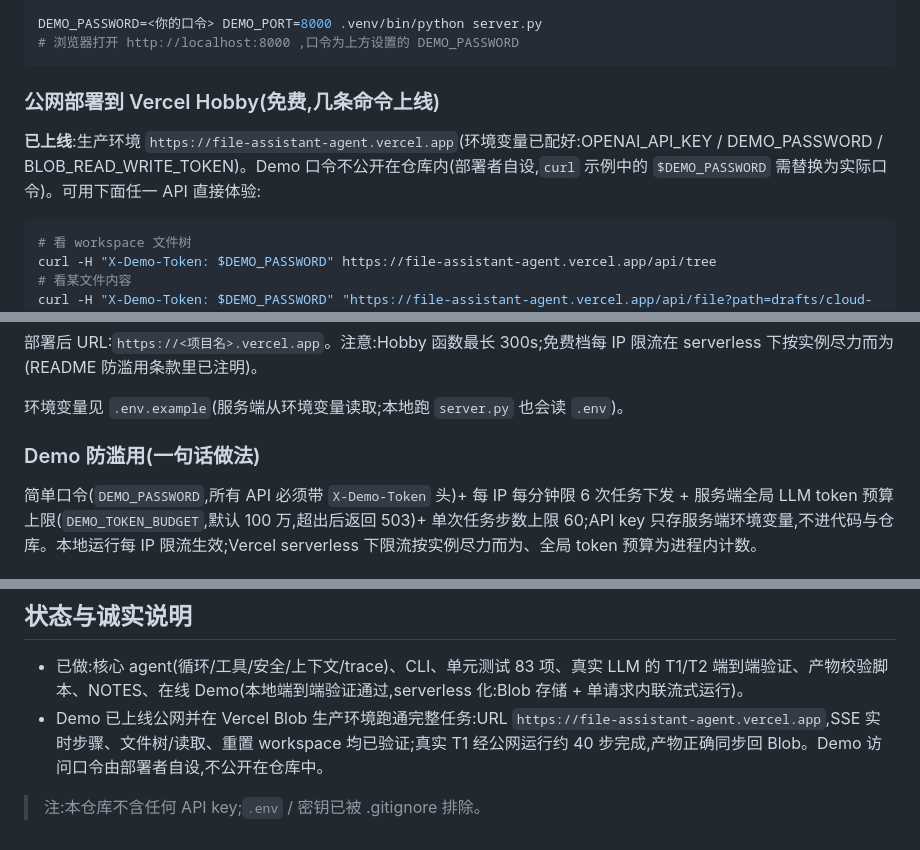
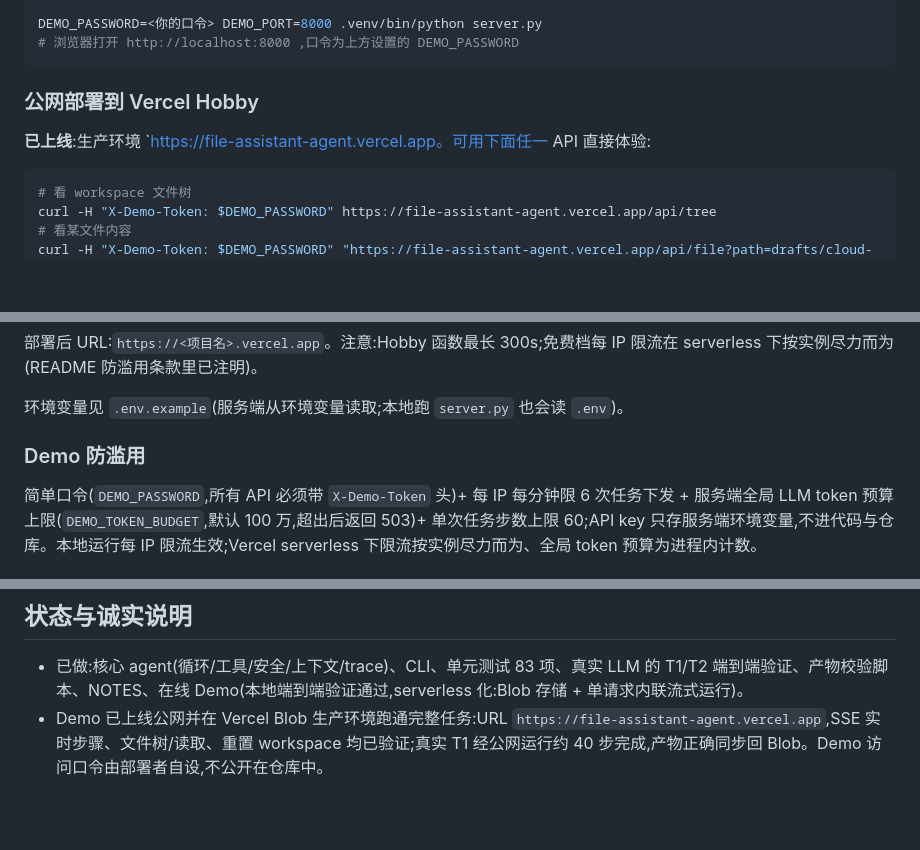
Before and after one commit to Qulucas/file-assistant-agent, a Markdown page: README.md, 3 parts joined by grey strips. Rendered like a GitHub page; blank space fills up the shorter version.

Commit message:
Revise Vercel deployment and demo abuse prevention
Updated deployment instructions and demo usage limits.

````diff
--- a/README.md
+++ b/README.md
@@ -59,9 +59,9 @@ DEMO_PASSWORD=<你的口令> DEMO_PORT=8000 .venv/bin/python server.py
 # 浏览器打开 http://localhost:8000 ,口令为上方设置的 DEMO_PASSWORD
 ```
 
-### 公网部署到 Vercel Hobby(免费,几条命令上线)
+### 公网部署到 Vercel Hobby
 
-**已上线**:生产环境 `https://file-assistant-agent.vercel.app`(环境变量已配好:OPENAI_API_KEY / DEMO_PASSWORD / BLOB_READ_WRITE_TOKEN)。Demo 口令不公开在仓库内(部署者自设,`curl` 示例中的 `$DEMO_PASSWORD` 需替换为实际口令)。可用下面任一 API 直接体验:
+**已上线**:生产环境 `https://file-assistant-agent.vercel.app。可用下面任一 API 直接体验:
 
 ```bash
 # 看 workspace 文件树
@@ -98,7 +98,7 @@ vercel redeploy --prod
 
 环境变量见 `.env.example`(服务端从环境变量读取;本地跑 `server.py` 也会读 `.env`)。
 
-### Demo 防滥用(一句话做法)
+### Demo 防滥用
 
 简单口令(`DEMO_PASSWORD`,所有 API 必须带 `X-Demo-Token` 头)+ 每 IP 每分钟限 6 次任务下发 + 服务端全局 LLM token 预算上限(`DEMO_TOKEN_BUDGET`,默认 100 万,超出后返回 503)+ 单次任务步数上限 60;API key 只存服务端环境变量,不进代码与仓库。本地运行每 IP 限流生效;Vercel serverless 下限流按实例尽力而为、全局 token 预算为进程内计数。
 
@@ -127,5 +127,3 @@ falcon_agent/
 
 - 已做:核心 agent(循环/工具/安全/上下文/trace)、CLI、单元测试 83 项、真实 LLM 的 T1/T2 端到端验证、产物校验脚本、NOTES、在线 Demo(本地端到端验证通过,serverless 化:Blob 存储 + 单请求内联流式运行)。
 - Demo 已上线公网并在 Vercel Blob 生产环境跑通完整任务:URL `https://file-assistant-agent.vercel.app`,SSE 实时步骤、文件树/读取、重置 workspace 均已验证;真实 T1 经公网运行约 40 步完成,产物正确同步回 Blob。Demo 访问口令由部署者自设,不公开在仓库中。
-
-> 注:本仓库不含任何 API key;`.env` / 密钥已被 .gitignore 排除。
````
